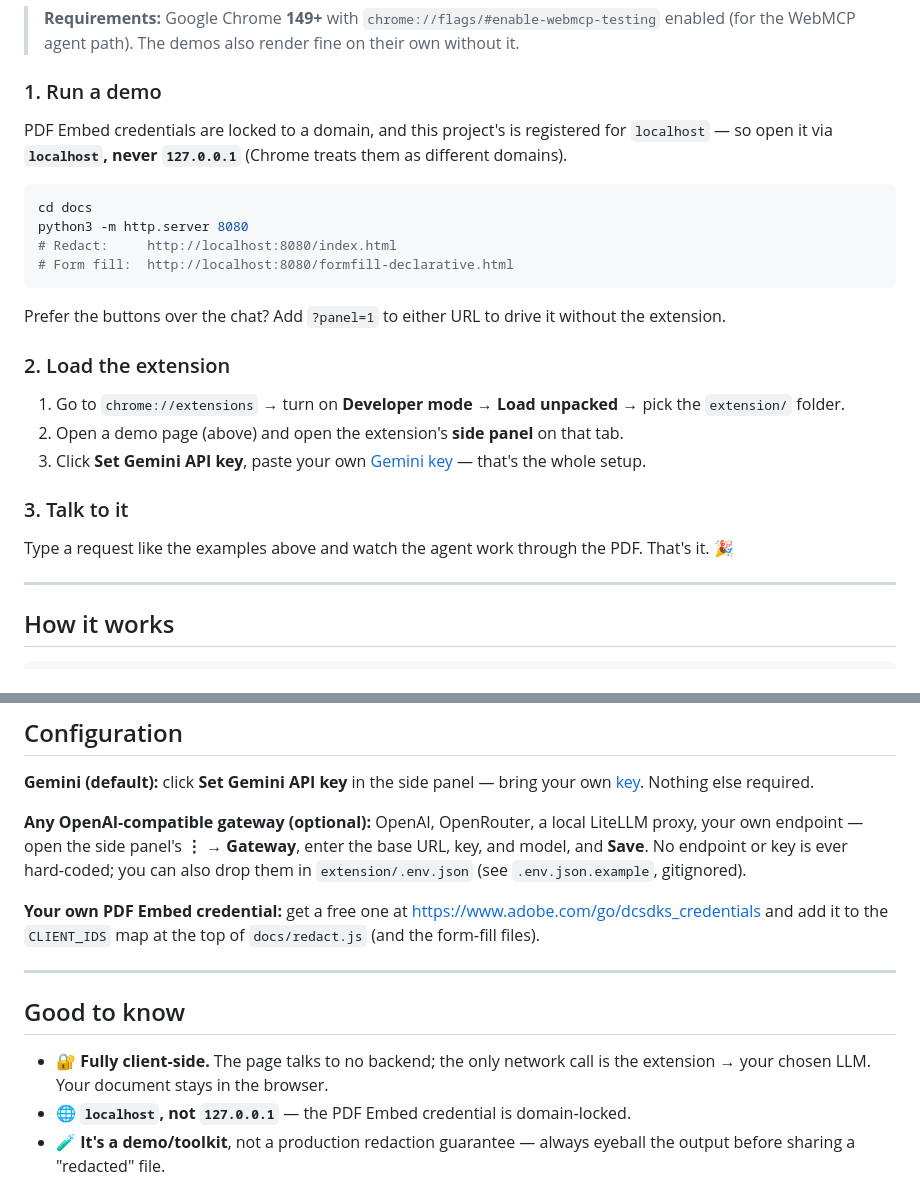
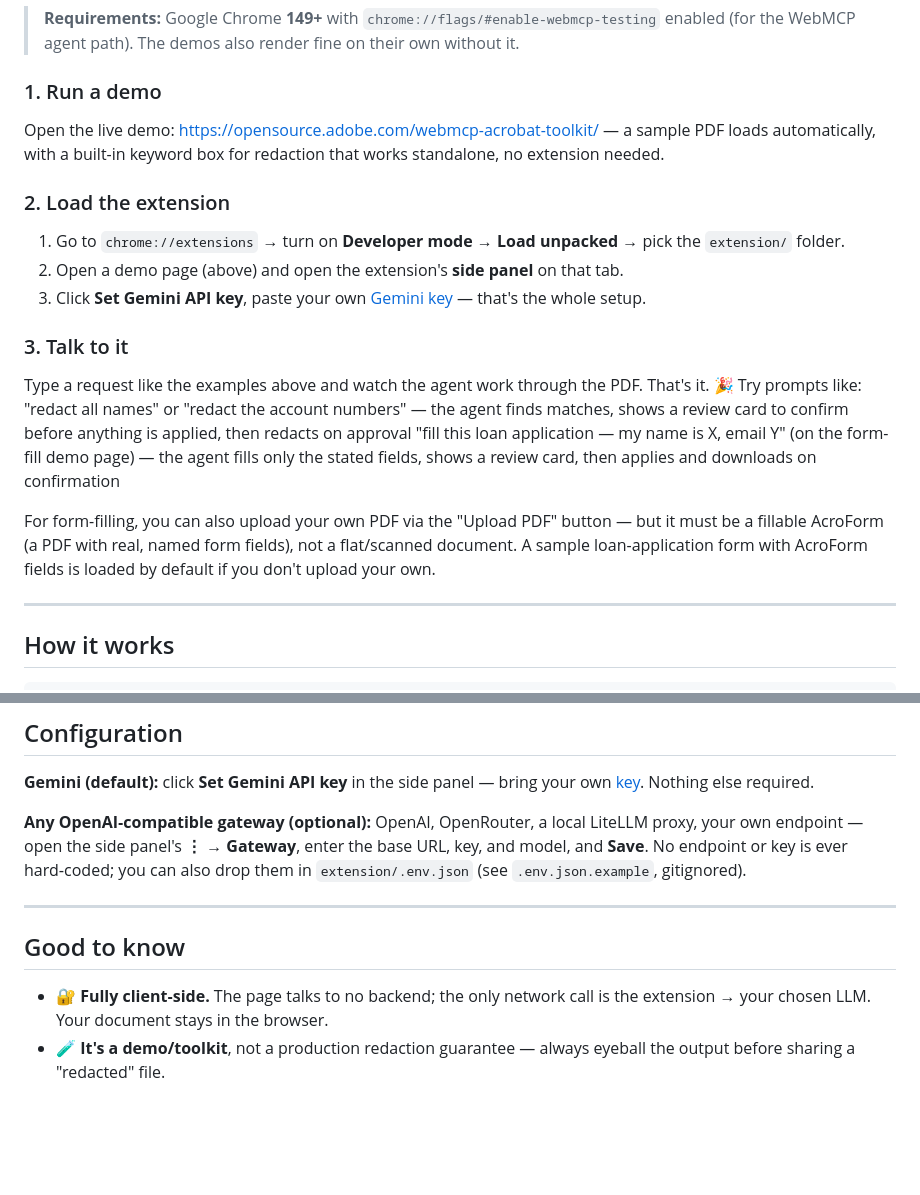
Before and after one commit to adobe/webmcp-acrobat-toolkit, a Markdown page: README.md, 2 parts joined by grey strips. Rendered like a GitHub page; blank space fills up the shorter version.

````diff
--- a/README.md
+++ b/README.md
@@ -56,16 +56,7 @@ pdf‑lib writes each answer back **by field name** (no fuzzy guessing), and **A
 > **Requirements:** Google Chrome **149+** with `chrome://flags/#enable-webmcp-testing` enabled (for the WebMCP agent path). The demos also render fine on their own without it.
 
 ### 1. Run a demo
-PDF Embed credentials are locked to a domain, and this project's is registered for `localhost` — so open it via **`localhost`, never `127.0.0.1`** (Chrome treats them as different domains).
-
-```bash
-cd docs
-python3 -m http.server 8080
-# Redact:     http://localhost:8080/index.html
-# Form fill:  http://localhost:8080/formfill-declarative.html
-```
-
-Prefer the buttons over the chat? Add `?panel=1` to either URL to drive it without the extension.
+Open the live demo: https://opensource.adobe.com/webmcp-acrobat-toolkit/ — a sample PDF loads automatically, with a built-in keyword box for redaction that works standalone, no extension needed.
 
 ### 2. Load the extension
 <!-- 📸 Screenshot: chrome://extensions "Load unpacked" + the side panel open. → assets/extension.png -->
@@ -75,6 +66,11 @@ Prefer the buttons over the chat? Add `?panel=1` to either URL to drive it witho
 
 ### 3. Talk to it
 Type a request like the examples above and watch the agent work through the PDF. That's it. 🎉
+Try prompts like:
+"redact all names" or "redact the account numbers" — the agent finds matches, shows a review card to confirm before anything is applied, then redacts on approval
+"fill this loan application — my name is X, email Y" (on the form-fill demo page) — the agent fills only the stated fields, shows a review card, then applies and downloads on confirmation
+
+For form-filling, you can also upload your own PDF via the "Upload PDF" button — but it must be a fillable AcroForm (a PDF with real, named form fields), not a flat/scanned document. A sample loan-application form with AcroForm fields is loaded by default if you don't upload your own.
 
 ---
 
@@ -112,14 +108,11 @@ Human‑in‑the‑loop is built in: tools return a review card so you confirm b
 
 **Any OpenAI‑compatible gateway (optional):** OpenAI, OpenRouter, a local LiteLLM proxy, your own endpoint — open the side panel's **⋮ → Gateway**, enter the base URL, key, and model, and **Save**. No endpoint or key is ever hard‑coded; you can also drop them in `extension/.env.json` (see `.env.json.example`, gitignored).
 
-**Your own PDF Embed credential:** get a free one at <https://www.adobe.com/go/dcsdks_credentials> and add it to the `CLIENT_IDS` map at the top of `docs/redact.js` (and the form‑fill files).
-
 ---
 
 ## Good to know
 
 - 🔐 **Fully client‑side.** The page talks to no backend; the only network call is the extension → your chosen LLM. Your document stays in the browser.
-- 🌐 **`localhost`, not `127.0.0.1`** — the PDF Embed credential is domain‑locked.
 - 🧪 **It's a demo/toolkit**, not a production redaction guarantee — always eyeball the output before sharing a "redacted" file.
 
 ## License
````
